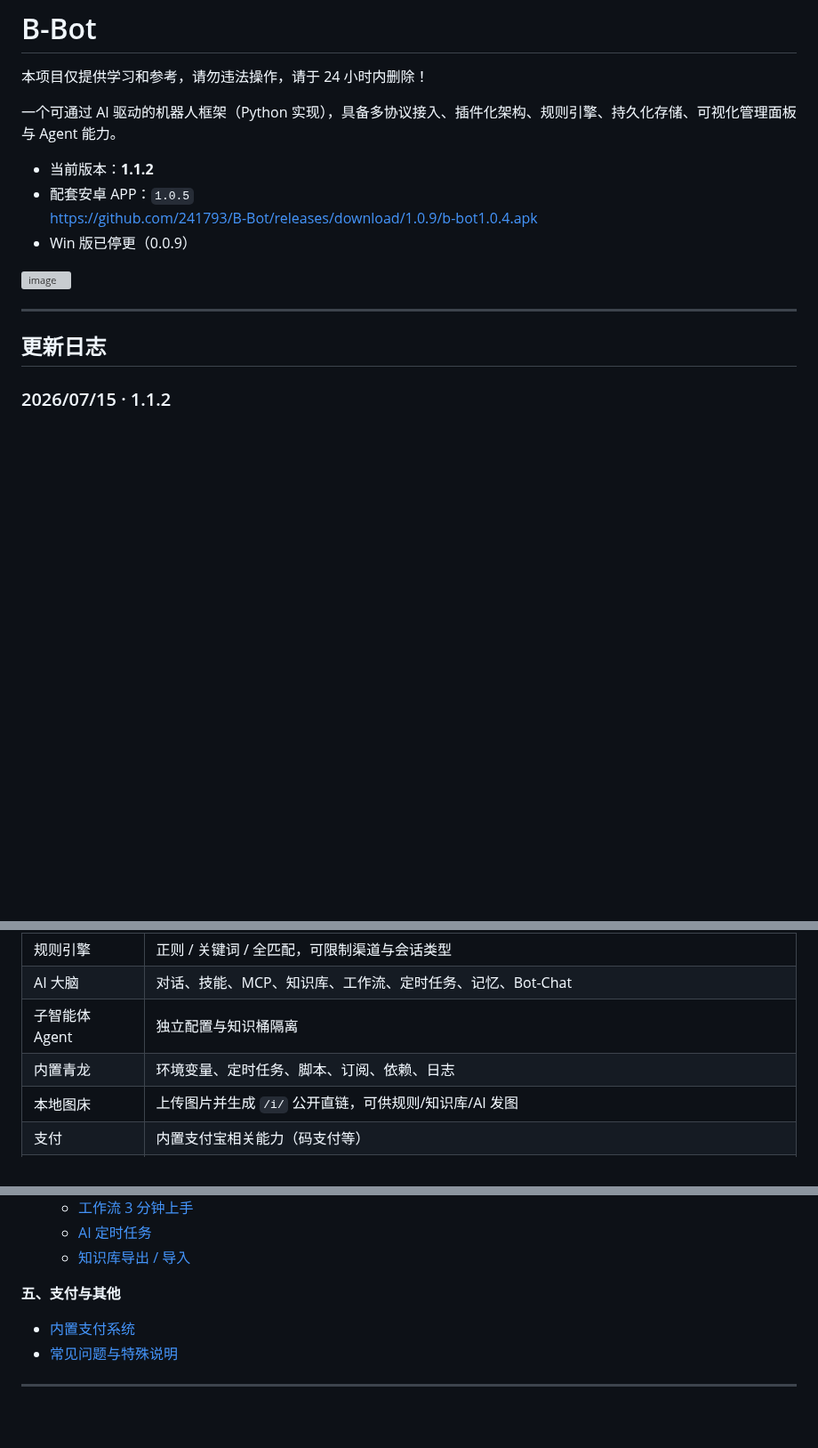
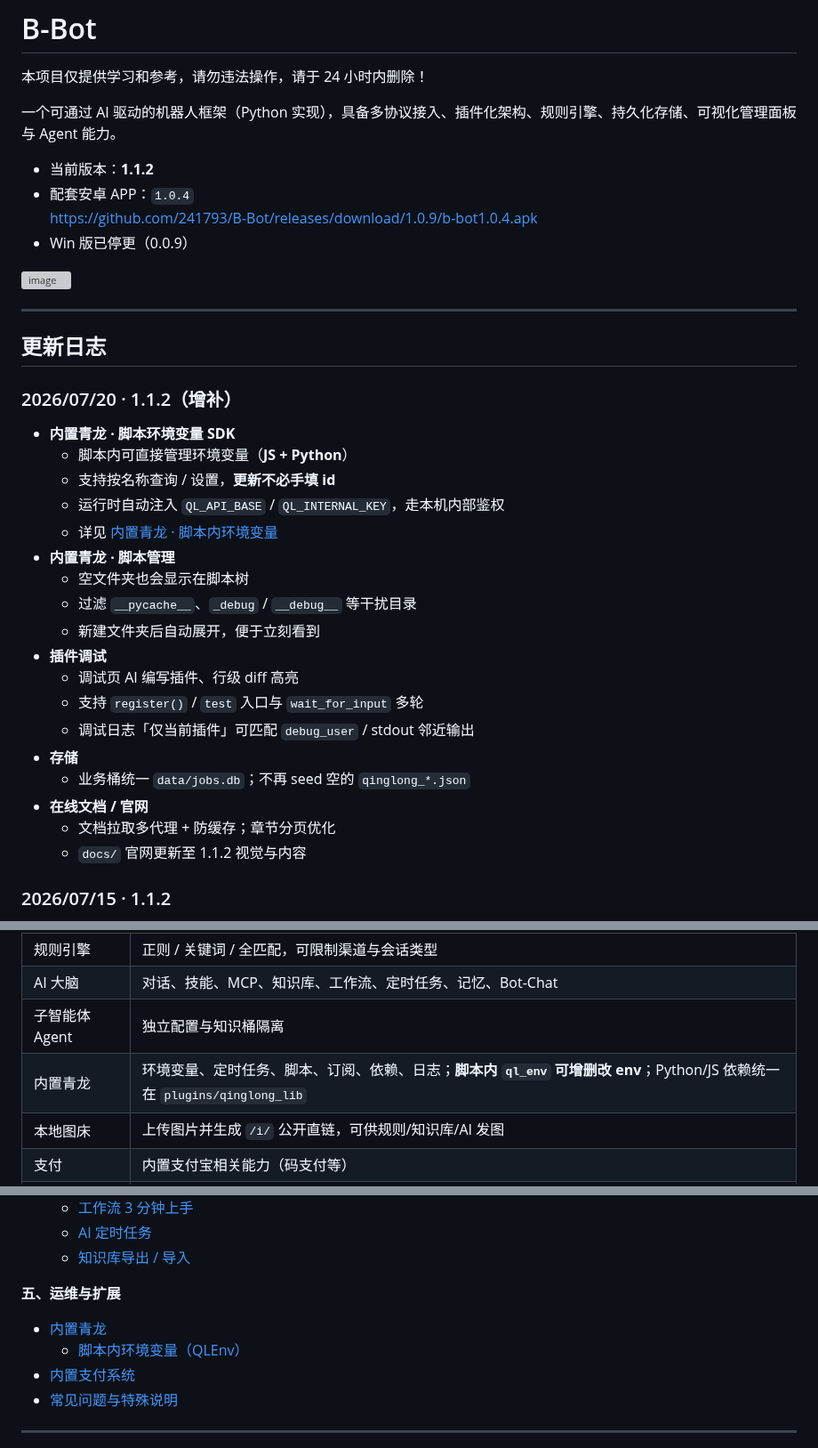
Before and after one commit to 241793/B-Bot, a Markdown page: README.md, 3 parts joined by grey strips. Shown at 89% size. Rendered like a GitHub page; blank space fills up the shorter version; grey boxes are pictures that could not be loaded.

```diff
--- a/README.md
+++ b/README.md
@@ -5,8 +5,8 @@
 一个可通过 AI 驱动的机器人框架（Python 实现），具备多协议接入、插件化架构、规则引擎、持久化存储、可视化管理面板与 Agent 能力。
 
 - 当前版本：**1.1.2**
-- 配套安卓 APP：`1.0.5`
-  [https://github.com/241793/B-Bot/releases/download/1.0.9/b-bot1.0.4.apk](https://github.com/241793/B-Bot-App/releases/download/1.0.5/B-BOT1.0.5.apk)
+- 配套安卓 APP：`1.0.4`
+  https://github.com/241793/B-Bot/releases/download/1.0.9/b-bot1.0.4.apk
 - Win 版已停更（0.0.9）
 
 <img width="1855" height="827" alt="image" src="https://github.com/user-attachments/assets/6730a9bf-acb3-4852-8aec-e874af20e620" />
@@ -14,6 +14,26 @@
 ---
 
 ## 更新日志
+
+### 2026/07/20 · 1.1.2（增补）
+- **内置青龙 · 脚本环境变量 SDK**
+  - 脚本内可直接管理环境变量（**JS + Python**）
+  - 支持按名称查询 / 设置，**更新不必手填 id**
+  - 运行时自动注入 `QL_API_BASE` / `QL_INTERNAL_KEY`，走本机内部鉴权
+  - 详见 [内置青龙 · 脚本内环境变量](#内置青龙--脚本内环境变量-qlenv)
+- **内置青龙 · 脚本管理**
+  - 空文件夹也会显示在脚本树
+  - 过滤 `__pycache__`、`_debug` / `__debug__` 等干扰目录
+  - 新建文件夹后自动展开，便于立刻看到
+- **插件调试**
+  - 调试页 AI 编写插件、行级 diff 高亮
+  - 支持 `register()` / `test` 入口与 `wait_for_input` 多轮
+  - 调试日志「仅当前插件」可匹配 `debug_user` / stdout 邻近输出
+- **存储**
+  - 业务桶统一 `data/jobs.db`；不再 seed 空的 `qinglong_*.json`
+- **在线文档 / 官网**
+  - 文档拉取多代理 + 防缓存；章节分页优化
+  - `docs/` 官网更新至 1.1.2 视觉与内容
 
 ### 2026/07/15 · 1.1.2
 - **适配器**
@@ -59,7 +79,7 @@
 | 规则引擎 | 正则 / 关键词 / 全匹配，可限制渠道与会话类型 |
 | AI 大脑 | 对话、技能、MCP、知识库、工作流、定时任务、记忆、Bot-Chat |
 | 子智能体 Agent | 独立配置与知识桶隔离 |
-| 内置青龙 | 环境变量、定时任务、脚本、订阅、依赖、日志 |
+| 内置青龙 | 环境变量、定时任务、脚本、订阅、依赖、日志；**脚本内 `ql_env` 可增删改 env**；Python/JS 依赖统一在 `plugins/qinglong_lib` |
 | 本地图床 | 上传图片并生成 `/i/` 公开直链，可供规则/知识库/AI 发图 |
 | 支付 | 内置支付宝相关能力（码支付等） |
 | 可视化面板 | Web 管理、多主题、移动端、悬浮工具栏 |
@@ -107,7 +127,9 @@
   - [AI 定时任务](#ai-定时任务)
   - [知识库导出 / 导入](#知识库导出--导入)
 
-**五、支付与其他**
+**五、运维与扩展**
+- [内置青龙](#内置青龙)
+  - [脚本内环境变量（QLEnv）](#内置青龙--脚本内环境变量-qlenv)
 - [内置支付系统](#内置支付系统)
 - [常见问题与特殊说明](#常见问题与特殊说明)
 
```
Also changed, not shown: other parts of README.md (+100 -2 lines).
